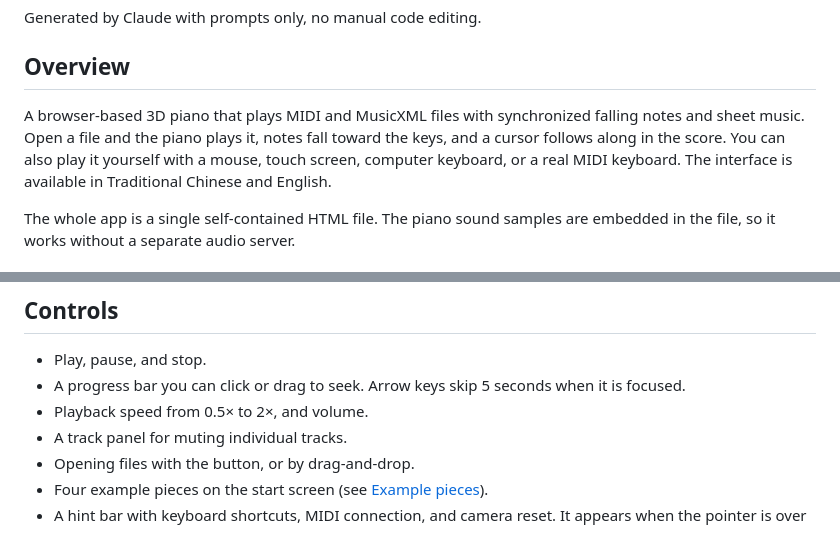
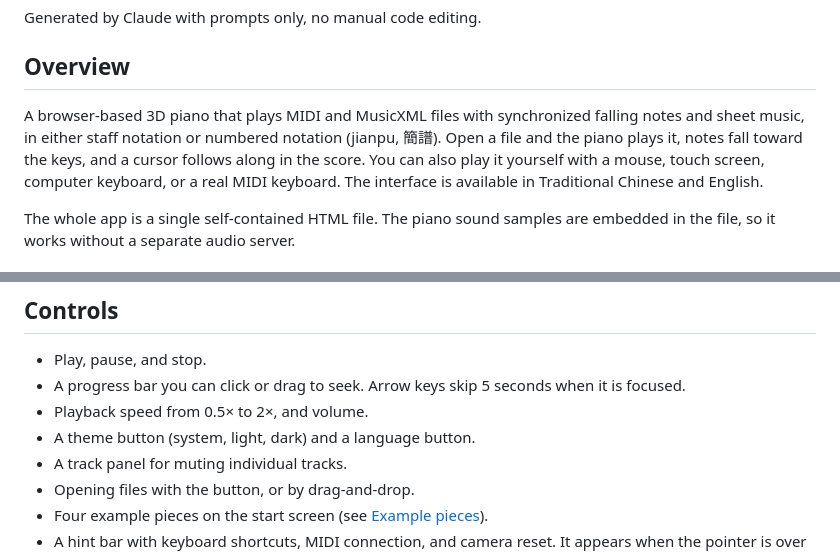
Before and after one commit to RenCheng0525/WebGL-Piano, a Markdown page: README.md, 2 parts joined by grey strips. Rendered like a GitHub page.

```diff
--- a/README.md
+++ b/README.md
@@ -6,7 +6,7 @@ Generated by Claude with prompts only, no manual code editing.
 
 ## Overview
 
-A browser-based 3D piano that plays MIDI and MusicXML files with synchronized falling notes and sheet music. Open a file and the piano plays it, notes fall toward the keys, and a cursor follows along in the score. You can also play it yourself with a mouse, touch screen, computer keyboard, or a real MIDI keyboard. The interface is available in Traditional Chinese and English.
+A browser-based 3D piano that plays MIDI and MusicXML files with synchronized falling notes and sheet music, in either staff notation or numbered notation (jianpu, 簡譜). Open a file and the piano plays it, notes fall toward the keys, and a cursor follows along in the score. You can also play it yourself with a mouse, touch screen, computer keyboard, or a real MIDI keyboard. The interface is available in Traditional Chinese and English.
 
 The whole app is a single self-contained HTML file. The piano sound samples are embedded in the file, so it works without a separate audio server.
 
@@ -99,6 +114,7 @@ When a MIDI file is loaded, it is transcribed into a grand staff.
 - Play, pause, and stop.
 - A progress bar you can click or drag to seek. Arrow keys skip 5 seconds when it is focused.
 - Playback speed from 0.5× to 2×, and volume.
+- A theme button (system, light, dark) and a language button.
 - A track panel for muting individual tracks.
 - Opening files with the button, or by drag-and-drop.
 - Four example pieces on the start screen (see [Example pieces](#example-pieces)).
```
Also changed, not shown: other parts of README.md (+19 -4 lines).
